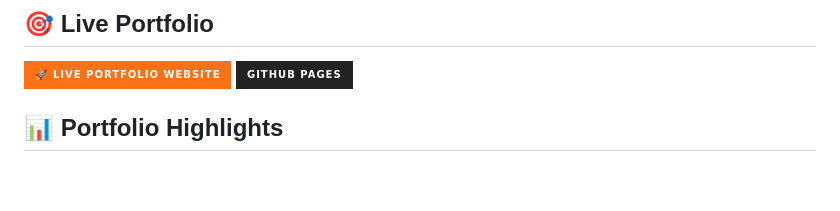
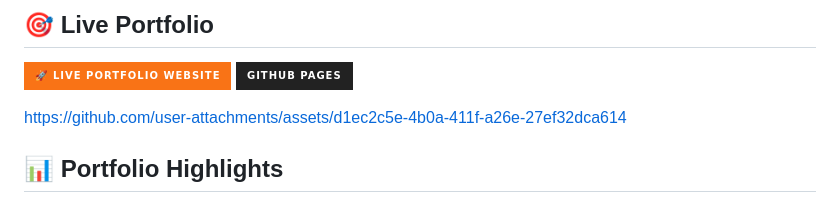
Before and after one commit to Willie-Conway/Portfolio-Website, a Markdown page: README.md, the part around the change. Rendered like a GitHub page; badges without logos; blank space fills up the shorter version.

```diff
--- a/README.md
+++ b/README.md
@@ -24,6 +24,11 @@
 
 [![Live Portfolio](https://img.shields.io/badge/🚀_Live_Portfolio_Website-F97316?style=for-the-badge&logo=vercel&logoColor=white)](https://willie-conway.github.io/Portfolio-Website/)
 [![GitHub Pages](https://img.shields.io/badge/GitHub_Pages-222222?style=for-the-badge&logo=github&logoColor=white)](https://pages.github.com/)
+
+
+https://github.com/user-attachments/assets/d1ec2c5e-4b0a-411f-a26e-27ef32dca614
+
+
 
 ## 📊 Portfolio Highlights
 
```
